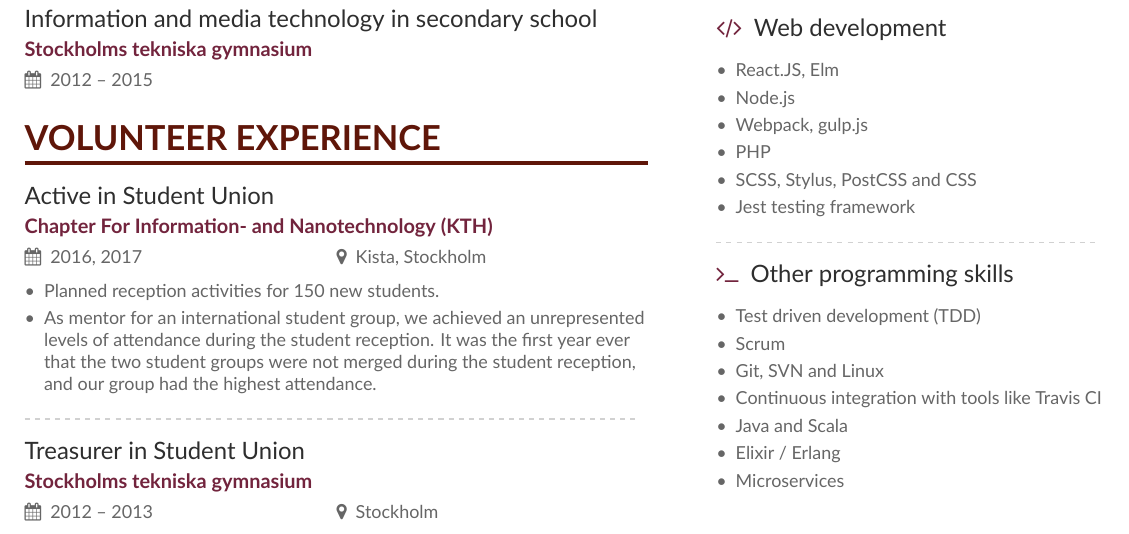
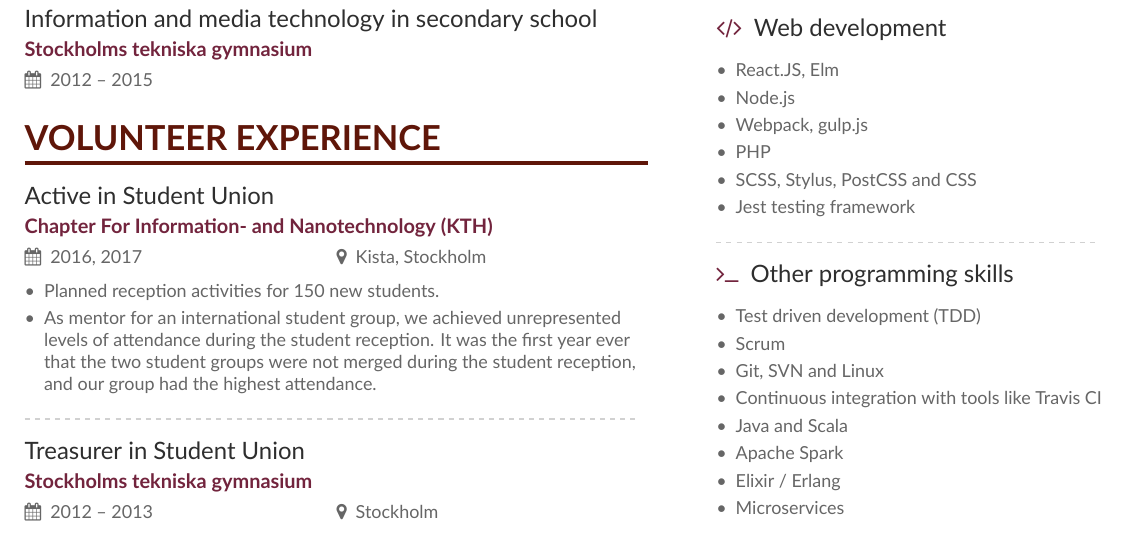
Before and after one commit to juliuscc/Curriculum-Vitae, a LaTeX CV (main.tex, which reads page1sidebar.tex): part of page 1 of 2, cut so that both start at the same text. Compiled offline with XeLaTeX.

Commit message:
Updated cv

```diff
--- a/main.tex
+++ b/main.tex
@@ -113,7 +113,7 @@ The thesis was conducted as a case study that examined a large set of existing t
 \cvevent{Active in Student Union}{Chapter For Information- and Nanotechnology (KTH)}{2016, 2017}{Kista, Stockholm}
 \begin{itemize}
     \item Planned reception activities for 150 new students.
-    \item As mentor for an international student group, we achieved an unrepresented levels of attendance during the student reception. It was the first year ever that the two student groups were not merged during the student reception, and our group had the highest attendance.
+    \item As mentor for an international student group, we achieved unrepresented levels of attendance during the student reception. It was the first year ever that the two student groups were not merged during the student reception, and our group had the highest attendance.
 \end{itemize}
 
 \divider
--- a/page1sidebar.tex
+++ b/page1sidebar.tex
@@ -36,6 +36,7 @@ My goal is to work with systems architecture and project management. I have a de
     \item Git, SVN and Linux
     \item Continuous integration with tools like Travis CI
     \item Java and Scala
+    \item Apache Spark
     \item Elixir / Erlang
     \item Microservices
 \end{itemize}
```
